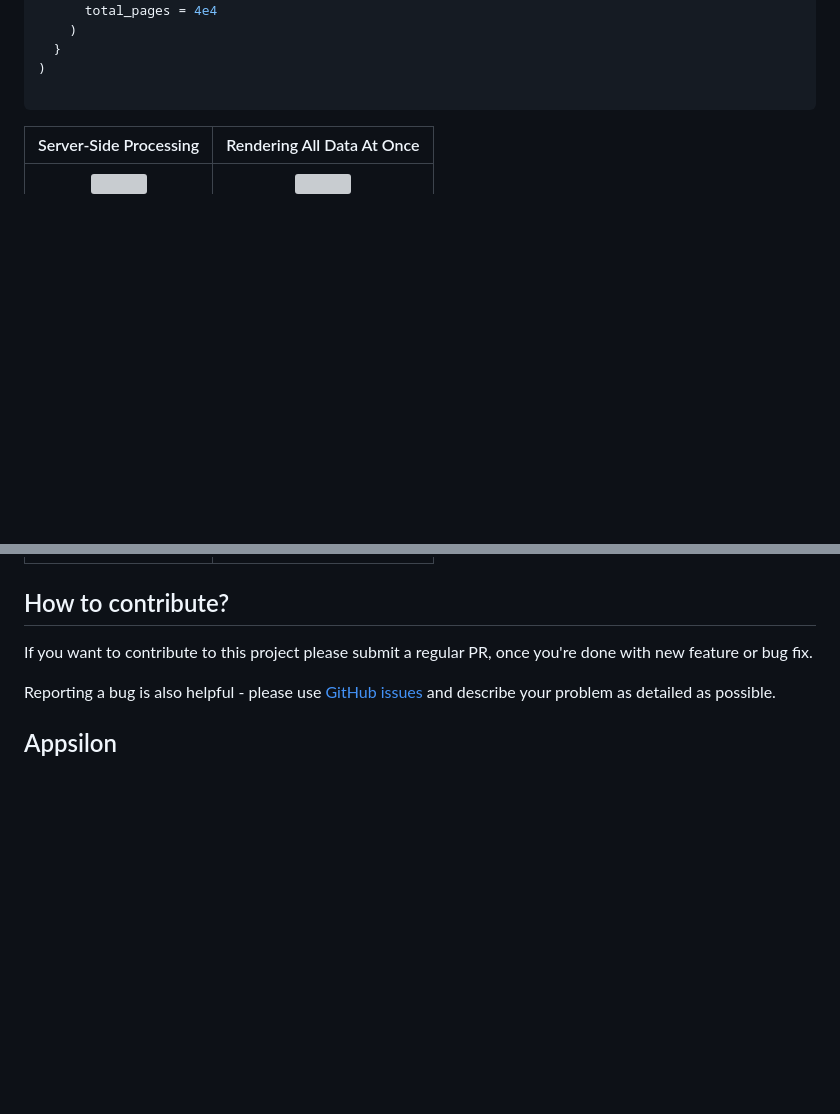
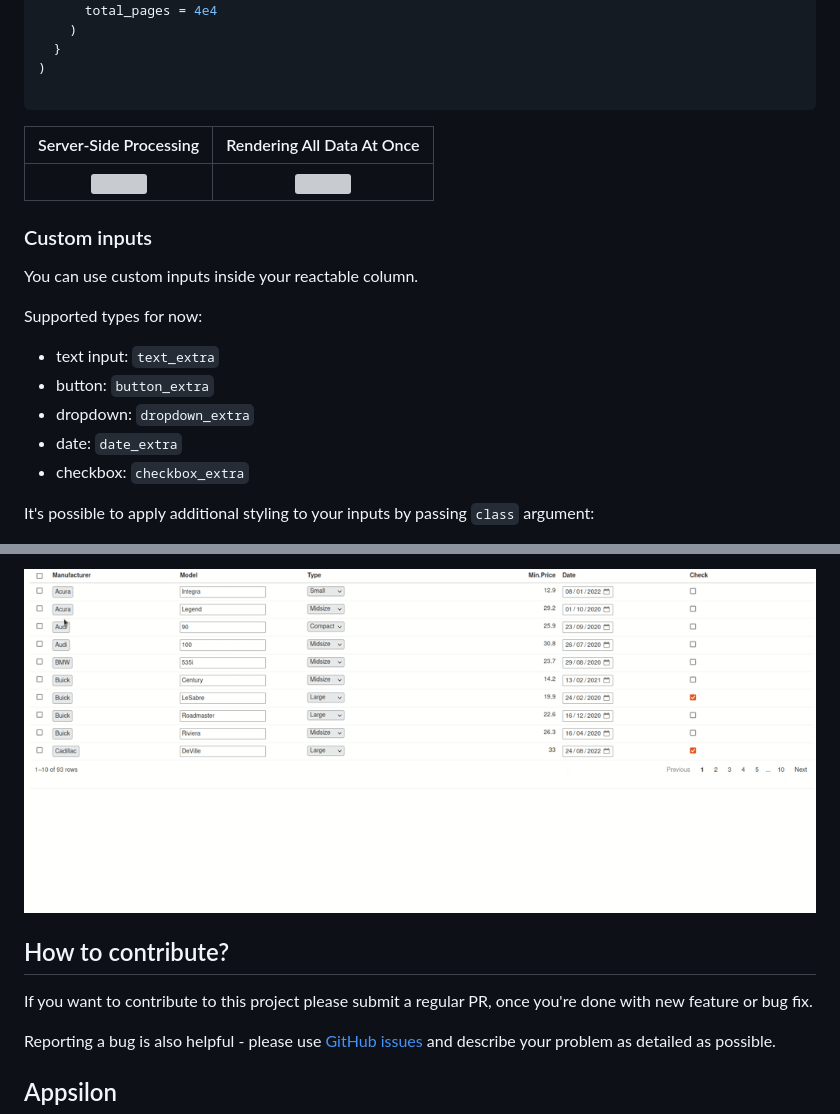
Before and after one commit to Appsilon/reactable.extras, a Markdown page: README.md, 2 parts joined by grey strips. GitHub-like rendering; pictures changed too: gifs/custom-inputs.gif (added); blank space fills up the shorter version; grey boxes are pictures that could not be loaded.

Commit message:
Add description of custom inputs to readme

```diff
--- a/README.md
+++ b/README.md
@@ -92,3 +92,17 @@ Server-Side Processing                  |  Rendering All Data At Once
 :--------------------------------------:|:-----------------------------------:
 ![](./gifs/server-side-processing.gif)  |  ![](./gifs/full-data-rendered.gif)
 
+### Custom inputs
+
+You can use custom inputs inside your reactable column.
+
+Supported types for now:
+
+  - text input: `text_extra`
+  - button: `button_extra`
+  - dropdown: `dropdown_extra`
+  - date: `date_extra`
+  - checkbox: `checkbox_extra`
+
+It's possible to apply additional styling to your inputs by passing `class` argument:
+
@@ -95,3 +224,5 @@ Server-Side Processing                  |  Rendering All Data At Once
+![](./gifs/custom-inputs.gif)
+
 ## How to contribute?
 
 If you want to contribute to this project please submit a regular PR, once you're done with new feature or bug fix.
```
Also changed, not shown: other parts of README.md (+115 -0 lines), 1 other file.
